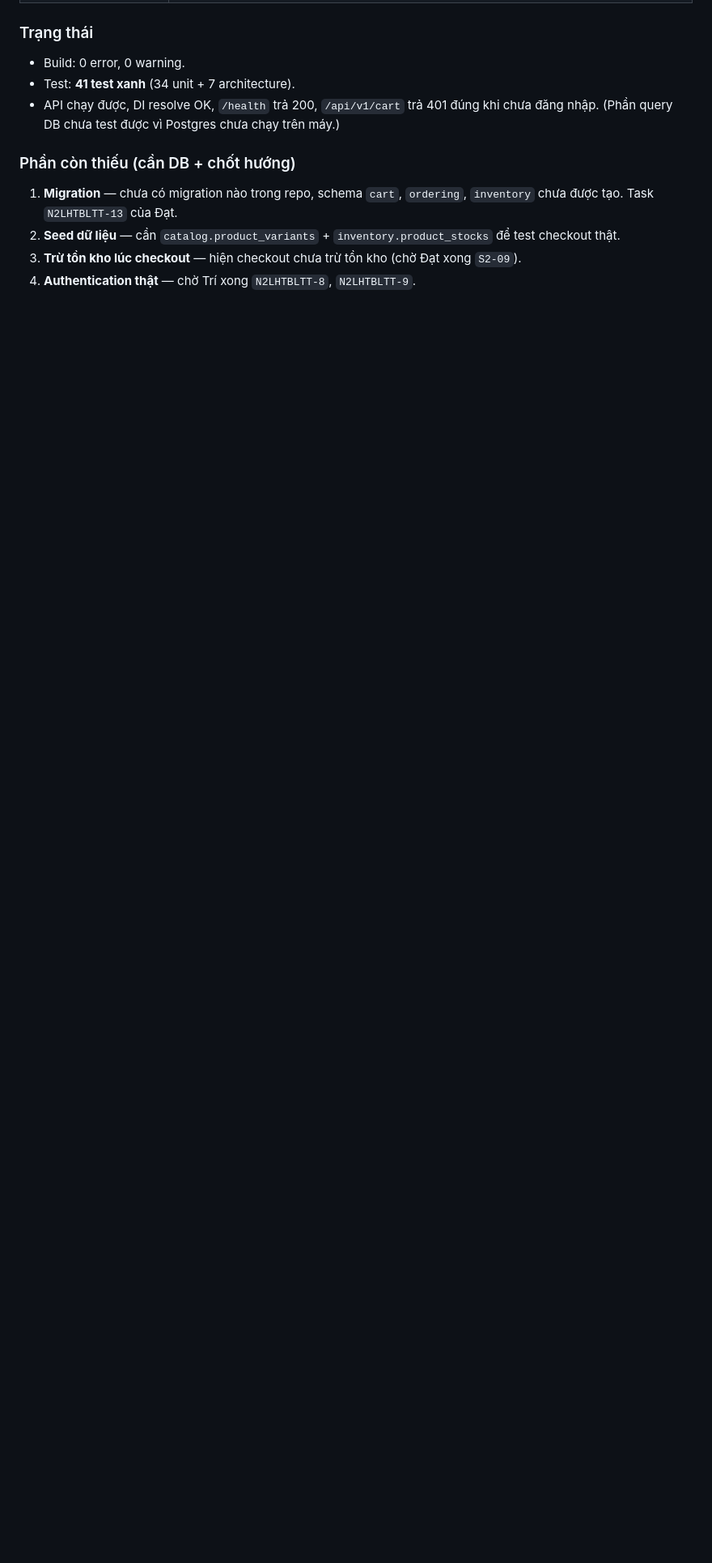
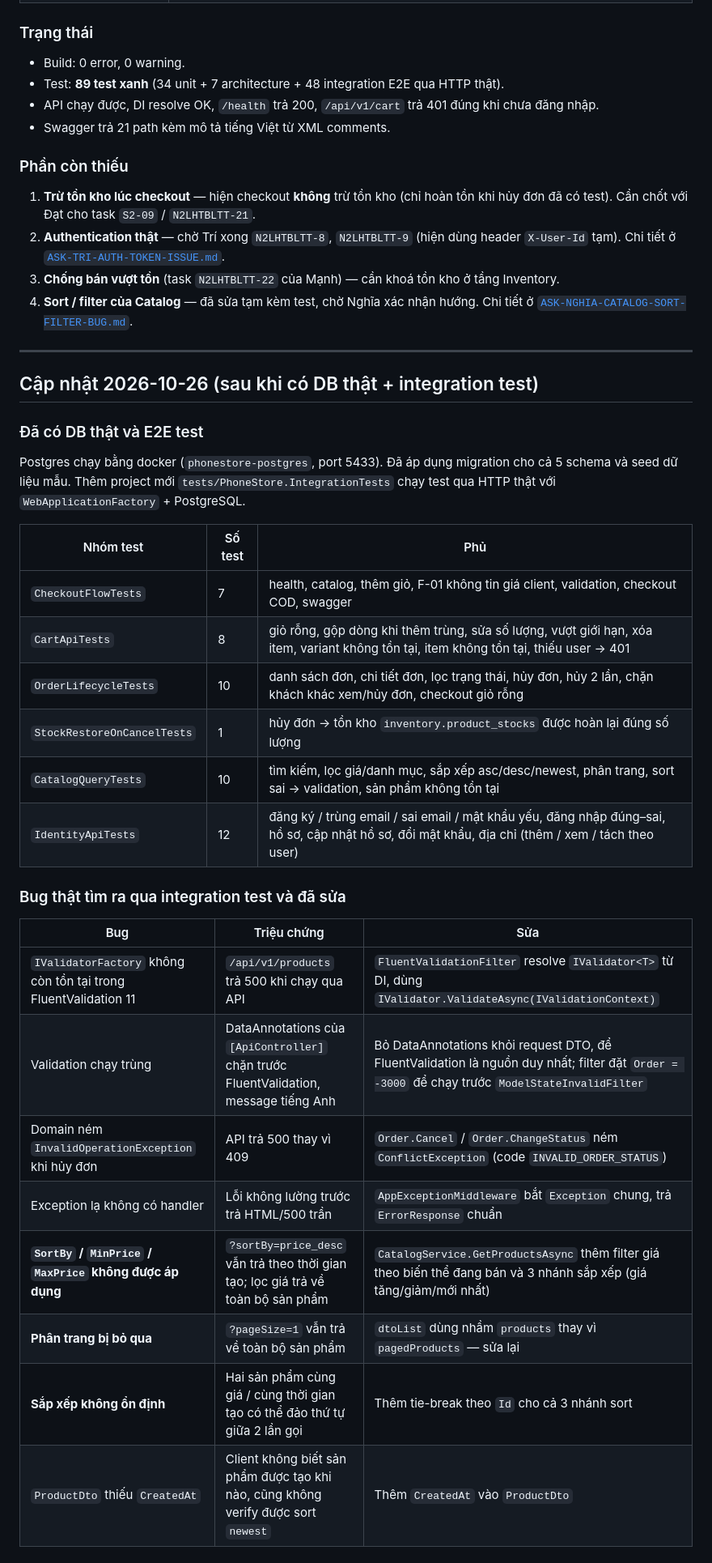
Before and after one commit to ndmanh0612/Nhom2-Lazy-Hethongbanletructuyen, a Markdown page: docs/reviews/ASK-MANH-N2LHTBLTT-12.md, the part around one of its changes. Shown at 81% size. Rendered like a GitHub page; blank space fills up the shorter version.

```diff
--- a/docs/reviews/ASK-MANH-N2LHTBLTT-12.md
+++ b/docs/reviews/ASK-MANH-N2LHTBLTT-12.md
@@ -228,14 +228,49 @@ chỉ cần sửa implementation, không phải sửa call-site.
 ### Trạng thái
 
 - Build: 0 error, 0 warning.
-- Test: **41 test xanh** (34 unit + 7 architecture).
+- Test: **89 test xanh** (34 unit + 7 architecture + 48 integration E2E qua HTTP thật).
 - API chạy được, DI resolve OK, `/health` trả 200, `/api/v1/cart` trả 401 đúng khi chưa đăng nhập.
-  (Phần query DB chưa test được vì Postgres chưa chạy trên máy.)
+- Swagger trả 21 path kèm mô tả tiếng Việt từ XML comments.
 
-### Phần còn thiếu (cần DB + chốt hướng)
+### Phần còn thiếu
 
-1. **Migration** — chưa có migration nào trong repo, schema `cart`, `ordering`, `inventory` chưa được tạo.
-   Task `N2LHTBLTT-13` của Đạt.
-2. **Seed dữ liệu** — cần `catalog.product_variants` + `inventory.product_stocks` để test checkout thật.
-3. **Trừ tồn kho lúc checkout** — hiện checkout chưa trừ tồn kho (chờ Đạt xong `S2-09`).
-4. **Authentication thật** — chờ Trí xong `N2LHTBLTT-8`, `N2LHTBLTT-9`.
+1. **Trừ tồn kho lúc checkout** — hiện checkout **không** trừ tồn kho (chỉ hoàn tồn khi hủy đơn đã có test).
+   Cần chốt với Đạt cho task `S2-09` / `N2LHTBLTT-21`.
+2. **Authentication thật** — chờ Trí xong `N2LHTBLTT-8`, `N2LHTBLTT-9` (hiện dùng header `X-User-Id` tạm).
+   Chi tiết ở [`ASK-TRI-AUTH-TOKEN-ISSUE.md`](ASK-TRI-AUTH-TOKEN-ISSUE.md).
+3. **Chống bán vượt tồn** (task `N2LHTBLTT-22` của Mạnh) — cần khoá tồn kho ở tầng Inventory.
+4. **Sort / filter của Catalog** — đã sửa tạm kèm test, chờ Nghĩa xác nhận hướng.
+   Chi tiết ở [`ASK-NGHIA-CATALOG-SORT-FILTER-BUG.md`](ASK-NGHIA-CATALOG-SORT-FILTER-BUG.md).
+
+---
+
+## Cập nhật 2026-10-26 (sau khi có DB thật + integration test)
+
+### Đã có DB thật và E2E test
+
+Postgres chạy bằng docker (`phonestore-postgres`, port 5433). Đã áp dụng migration cho cả 5 schema và
+seed dữ liệu mẫu. Thêm project mới `tests/PhoneStore.IntegrationTests` chạy test qua HTTP thật với
+`WebApplicationFactory` + PostgreSQL.
+
+| Nhóm test | Số test | Phủ |
+|---|---|---|
+| `CheckoutFlowTests` | 7 | health, catalog, thêm giỏ, F-01 không tin giá client, validation, checkout COD, swagger |
+| `CartApiTests` | 8 | giỏ rỗng, gộp dòng khi thêm trùng, sửa số lượng, vượt giới hạn, xóa item, variant không tồn tại, item không tồn tại, thiếu user → 401 |
+| `OrderLifecycleTests` | 10 | danh sách đơn, chi tiết đơn, lọc trạng thái, hủy đơn, hủy 2 lần, chặn khách khác xem/hủy đơn, checkout giỏ rỗng |
+| `StockRestoreOnCancelTests` | 1 | hủy đơn → tồn kho `inventory.product_stocks` được hoàn lại đúng số lượng |
+| `CatalogQueryTests` | 10 | tìm kiếm, lọc giá/danh mục, sắp xếp asc/desc/newest, phân trang, sort sai → validation, sản phẩm không tồn tại |
+| `IdentityApiTests` | 12 | đăng ký / trùng email / sai email / mật khẩu yếu, đăng nhập đúng–sai, hồ sơ, cập nhật hồ sơ, đổi mật khẩu, địa chỉ (thêm / xem / tách theo user) |
+
+### Bug thật tìm ra qua integration test và đã sửa
+
+| Bug | Triệu chứng | Sửa |
+|---|---|---|
+| `IValidatorFactory` không còn tồn tại trong FluentValidation 11 | `/api/v1/products` trả 500 khi chạy qua API | `FluentValidationFilter` resolve `IValidator<T>` từ DI, dùng `IValidator.ValidateAsync(IValidationContext)` |
+| Validation chạy trùng | DataAnnotations của `[ApiController]` chặn trước FluentValidation, message tiếng Anh | Bỏ DataAnnotations khỏi request DTO, để FluentValidation là nguồn duy nhất; filter đặt `Order = -3000` để chạy trước `ModelStateInvalidFilter` |
+| Domain ném `InvalidOperationException` khi hủy đơn | API trả 500 thay vì 409 | `Order.Cancel` / `Order.ChangeStatus` ném `ConflictException` (code `INVALID_ORDER_STATUS`) |
+| Exception lạ không có handler | Lỗi không lường trước trả HTML/500 trần | `AppExceptionMiddleware` bắt `Exception` chung, trả `ErrorResponse` chuẩn |
+| **`SortBy` / `MinPrice` / `MaxPrice` không được áp dụng** | `?sortBy=price_desc` vẫn trả theo thời gian tạo; lọc giá trả về toàn bộ sản phẩm | `CatalogService.GetProductsAsync` thêm filter giá theo biến thể đang bán và 3 nhánh sắp xếp (giá tăng/giảm/mới nhất) |
+| **Phân trang bị bỏ qua** | `?pageSize=1` vẫn trả về toàn bộ sản phẩm | `dtoList` dùng nhầm `products` thay vì `pagedProducts` — sửa lại |
+| **Sắp xếp không ổn định** | Hai sản phẩm cùng giá / cùng thời gian tạo có thể đảo thứ tự giữa 2 lần gọi | Thêm tie-break theo `Id` cho cả 3 nhánh sort |
+| `ProductDto` thiếu `CreatedAt` | Client không biết sản phẩm được tạo khi nào, cũng không verify được sort `newest` | Thêm `CreatedAt` vào `ProductDto` |
+
```
Also changed, not shown: other parts of docs/reviews/ASK-MANH-N2LHTBLTT-12.md (+8 -0 lines), README.md (+23 -3 lines).
